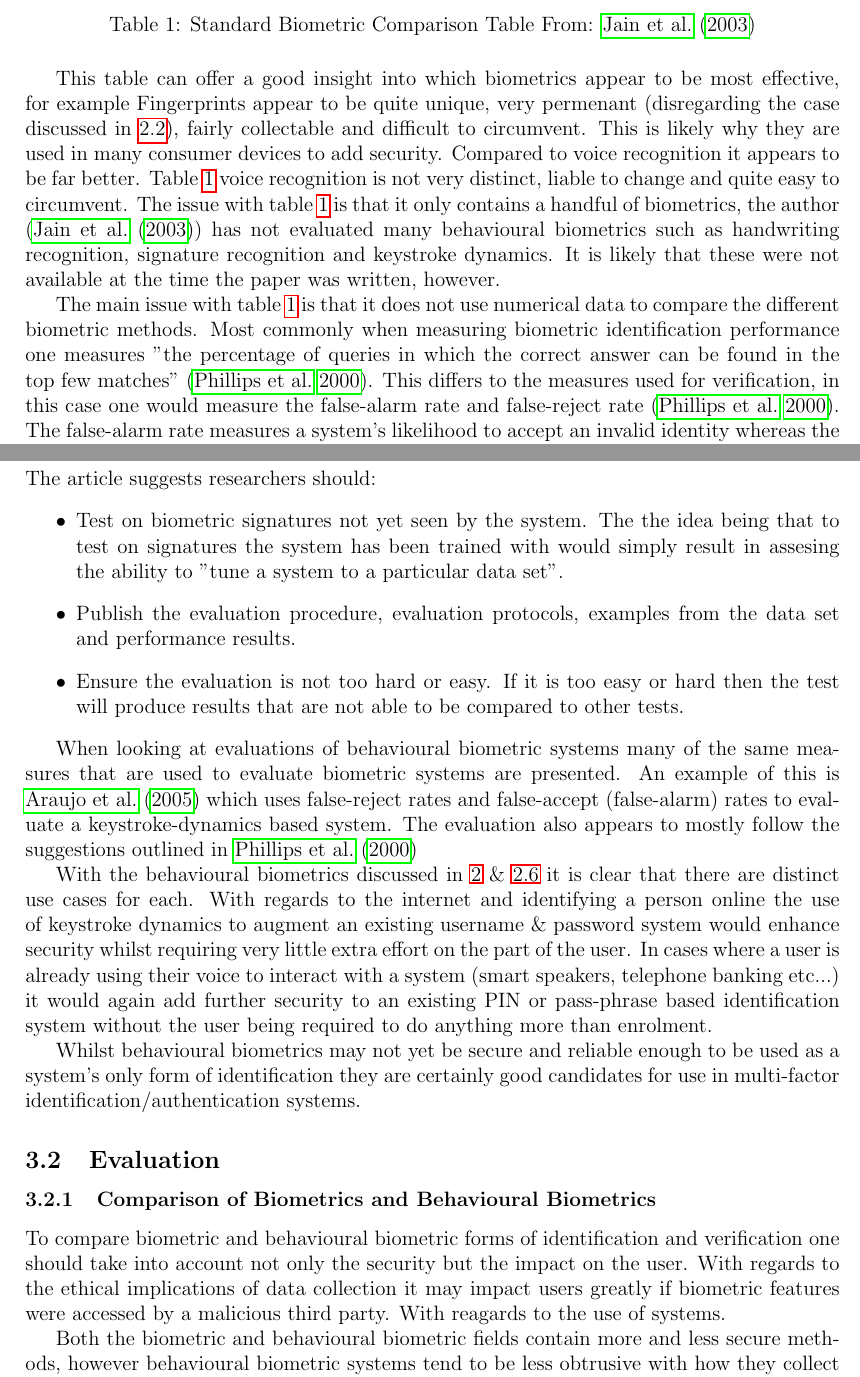
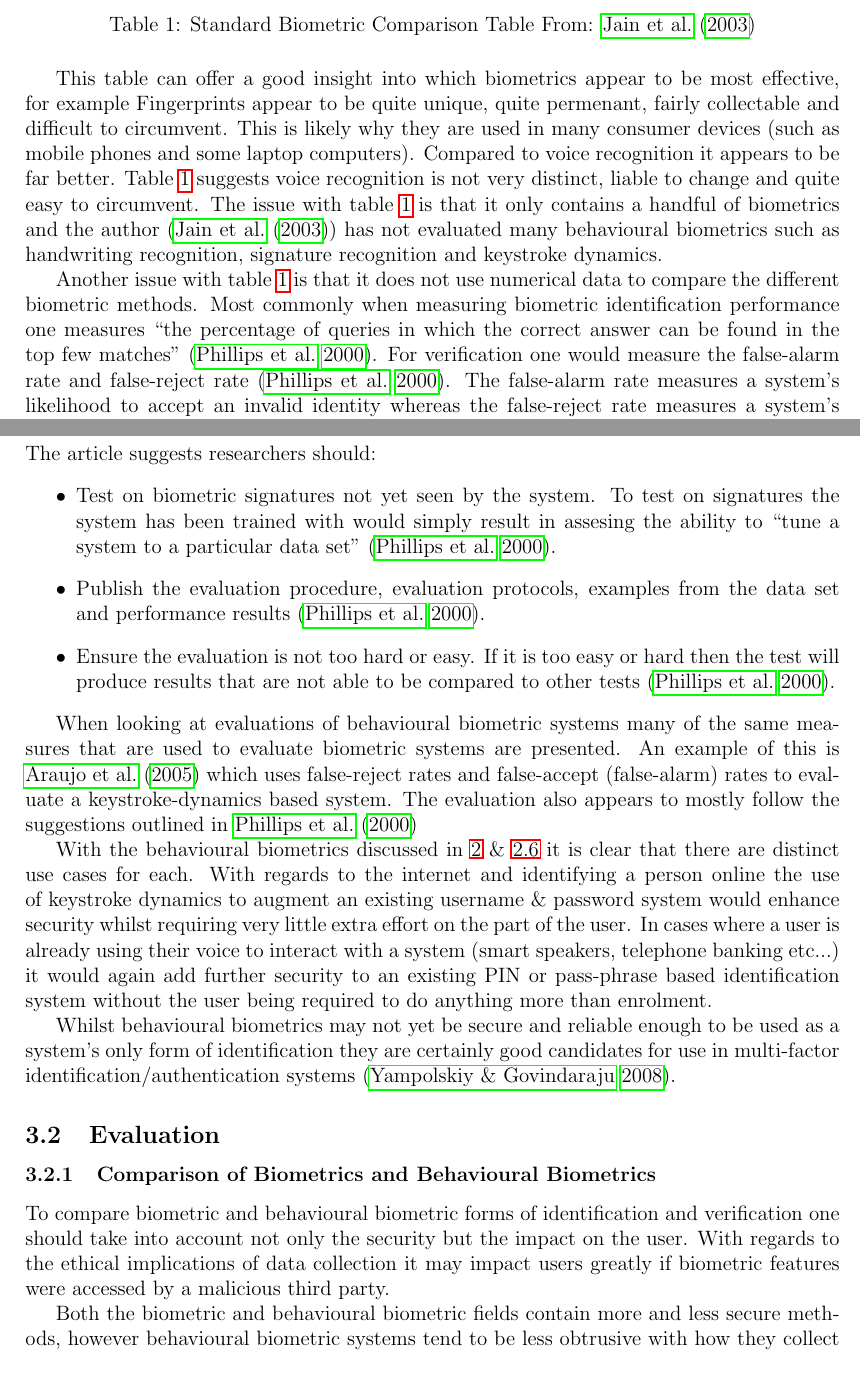
Before and after one commit to GeorgeMarkham/research_techniques, a LaTeX paper (main.tex): two parts of pages 10 and 11 of 14, joined at a grey line, cut so that both start at the same text. Compiled offline with pdfLaTeX.

Commit message:
3399 words

```diff
--- a/main.tex
+++ b/main.tex
@@ -181,28 +181,30 @@
         \label{tab:common_comparison}
     \end{table}
 
-	This table can offer a good insight into which biometrics appear to be most effective, for example Fingerprints appear to be quite unique, very permenant (disregarding the case discussed in \ref{subsect_biometrics}), fairly collectable and difficult to circumvent. This is likely why they are used in many consumer devices to add security. Compared to voice recognition it appears to be far better. Table \ref{tab:common_comparison} voice recognition is not very distinct, liable to change and quite easy to circumvent.
-	The issue with table \ref{tab:common_comparison} is that it only contains a handful of biometrics, the author (\cite{prabhakar2003biometric}) has not evaluated many behavioural biometrics such as handwriting recognition, signature recognition and keystroke dynamics. It is likely that these were not available at the time the paper was written, however.
+	This table can offer a good insight into which biometrics appear to be most effective, for example Fingerprints appear to be quite unique, quite permenant, fairly collectable and difficult to circumvent. This is likely why they are used in many consumer devices (such as mobile phones and some laptop computers). Compared to voice recognition it appears to be far better. Table \ref{tab:common_comparison} suggests voice recognition is not very distinct, liable to change and quite easy to circumvent.
+	The issue with table \ref{tab:common_comparison} is that it only contains a handful of biometrics and the author (\cite{prabhakar2003biometric}) has not evaluated many behavioural biometrics such as handwriting recognition, signature recognition and keystroke dynamics.
 
-	The main issue with table \ref{tab:common_comparison} is that it does not use numerical data to compare the different biometric methods. Most commonly when measuring biometric identification performance one measures "the percentage of queries in which the correct answer can be found in the top few matches" \citep{phillips_evaluating_biometric_systems2000}. This differs to the measures used for verification, in this case one would measure the false-alarm rate and false-reject rate \citep{phillips_evaluating_biometric_systems2000}. The false-alarm rate measures a system's likelihood to accept an invalid identity whereas the false-reject rate measures a system's liklihood of rejecting a valid signature. When developing a system targets for the false-alarm and false-reject rate can be set. These depend on the application and thus may make comparing implementations difficult as one false-reject/false-alarm rate that may be ideal for a particular system or implementation could not be optimal for a different system or implementation \citep{phillips_evaluating_biometric_systems2000}. In contrast to these measures \cite{TASSABEHJ_Evaluating_biometrics_for_online_banking2012} uses the System Usability Scale (SUS) \citep{brooke1996sus} to evaluate the usability of a biometric system designed for use in online banking. The article evaluates the usability of different biometric systems finding that fingerprint scanning was deemed favourable amongst users in terms of ease of use and security. While usability of the biometric system is important it could be argued that it's perceived merits are secondary to it's actual performance as a secure identification method and therefore the false-alarm and false-reject rates discussed previously are more important.
+	Another issue with table \ref{tab:common_comparison} is that it does not use numerical data to compare the different biometric methods. Most commonly when measuring biometric identification performance one measures ``the percentage of queries in which the correct answer can be found in the top few matches" \citep{phillips_evaluating_biometric_systems2000}. For verification one would measure the false-alarm rate and false-reject rate \citep{phillips_evaluating_biometric_systems2000}. The false-alarm rate measures a system's likelihood to accept an invalid identity whereas the false-reject rate measures a system's liklihood of rejecting a valid signature. When developing a system targets for the false-alarm and false-reject rate can be set. These depend on the application and thus may make comparing implementations difficult as one false-reject/false-alarm rate that may be ideal for a particular system or implementation could not be optimal for a different system or implementation \citep{phillips_evaluating_biometric_systems2000}.
+
+	In contrast to these measures \cite{TASSABEHJ_Evaluating_biometrics_for_online_banking2012} uses the System Usability Scale (SUS) \citep{brooke1996sus} to evaluate the usability of a biometric system designed for use in online banking. The article evaluates the usability of different biometric systems finding that fingerprint scanning was deemed favourable amongst users in terms of ease of use and security. While usability of the biometric system is important it could be argued that it's perceived merits are secondary to it's actual performance as a secure identification method and therefore the false-alarm and false-reject rates discussed previously are more important.
 
 	\cite{phillips_evaluating_biometric_systems2000} gives guidance on how researchers should evaluate biometric systems. The article suggests researchers should:
 	\begin{itemize}
-	    \item Test on biometric signatures not yet seen by the system. The the idea being that to test on signatures the system has been trained with would simply result in assesing the ability to "tune a system to a particular data set".
-	    \item Publish the evaluation procedure, evaluation protocols, examples from the data set and performance results.
-	    \item Ensure the evaluation is not too hard or easy. If it is too easy or hard then the test will produce results that are not able to be compared to other tests.
+	    \item Test on biometric signatures not yet seen by the system. To test on signatures the system has been trained with would simply result in assesing the ability to ``tune a system to a particular data set" \citep{phillips_evaluating_biometric_systems2000}.
+	    \item Publish the evaluation procedure, evaluation protocols, examples from the data set and performance results \citep{phillips_evaluating_biometric_systems2000}.
+	    \item Ensure the evaluation is not too hard or easy. If it is too easy or hard then the test will produce results that are not able to be compared to other tests \citep{phillips_evaluating_biometric_systems2000}.
 	\end{itemize}
 
 	When looking at evaluations of behavioural biometric systems many of the same measures that are used to evaluate biometric systems are presented. An example of this is \cite{typing_auth2005} which uses false-reject rates and false-accept (false-alarm) rates to evaluate a keystroke-dynamics based system. The evaluation also appears to mostly follow the suggestions outlined in \cite{phillips_evaluating_biometric_systems2000}
 
 	With the behavioural biometrics discussed in \ref{sect_methods} \& \ref{subsect:specific_methods} it is clear that there are distinct use cases for each. With regards to the internet and identifying a person online the use of keystroke dynamics to augment an existing username \& password system would enhance security whilst requiring very little extra effort on the part of the user. In cases where a user is already using their voice to interact with a system (smart speakers, telephone banking etc...) it would again add further security to an existing PIN or pass-phrase based identification system without the user being required to do anything more than enrolment.
 
-	Whilst behavioural biometrics may not yet be secure and reliable enough to be used as a system's only form of identification they are certainly good candidates for use in multi-factor identification/authentication systems.
+	Whilst behavioural biometrics may not yet be secure and reliable enough to be used as a system's only form of identification they are certainly good candidates for use in multi-factor identification/authentication systems \citep{yampolskiy2008behavioural}.
 
 	\subsection{Evaluation}
 	\subsubsection{Comparison of Biometrics and Behavioural Biometrics}
 	\label{subsubsect:biometric_behavioural_comparison}
-	To compare biometric and behavioural biometric forms of identification and verification one should take into account not only the security but the impact on the user. With regards to the ethical implications of data collection it may impact users greatly if biometric features were accessed by a malicious third party. With reagards to the use of systems.
+	To compare biometric and behavioural biometric forms of identification and verification one should take into account not only the security but the impact on the user. With regards to the ethical implications of data collection it may impact users greatly if biometric features were accessed by a malicious third party.
 
 	Both the biometric and behavioural biometric fields contain more and less secure methods, however behavioural biometric systems tend to be less obtrusive with how they collect data \citep{yampolskiy2008behavioural}. While behavioural biometrics do not necessarily provide enough accuracy for identification, for verification purposes they appear to work well \citep{yampolskiy2008behavioural}, and certainly would be well suited to multi-factor authentication systems.
 
```
Also changed, not shown: main.tex (4 more changed lines).
